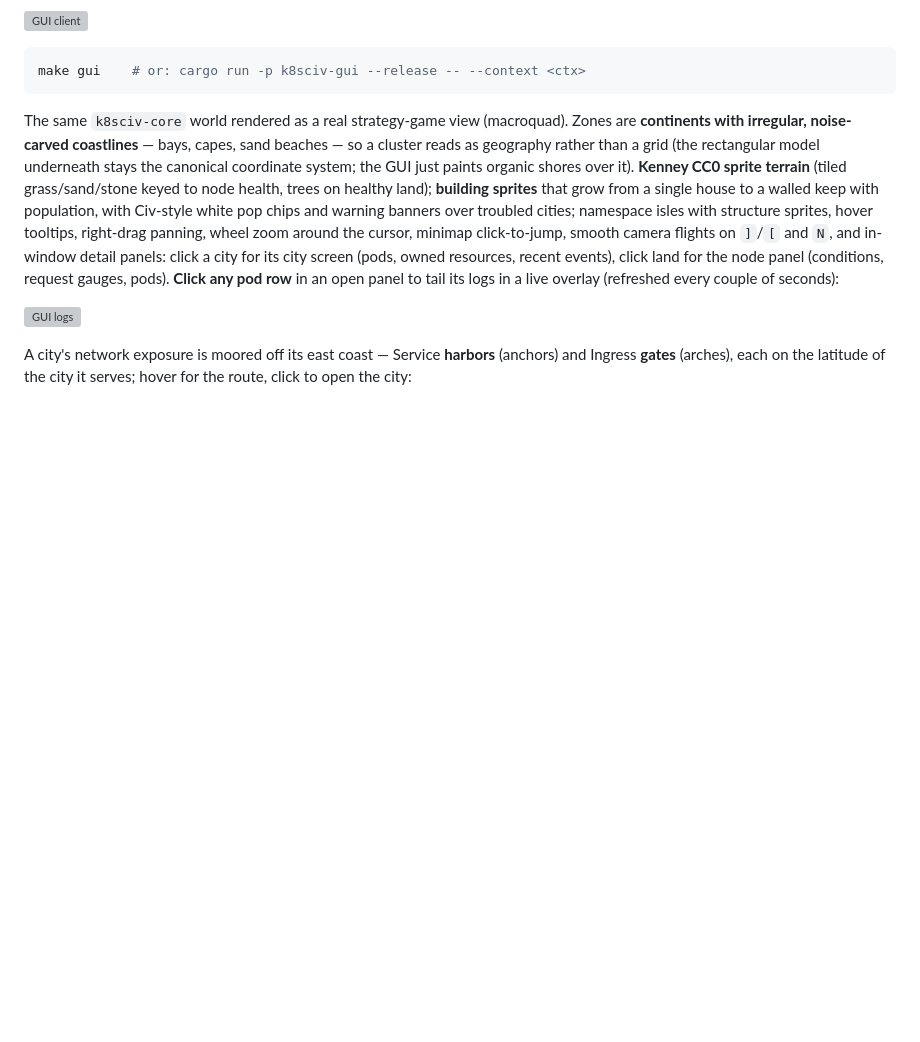
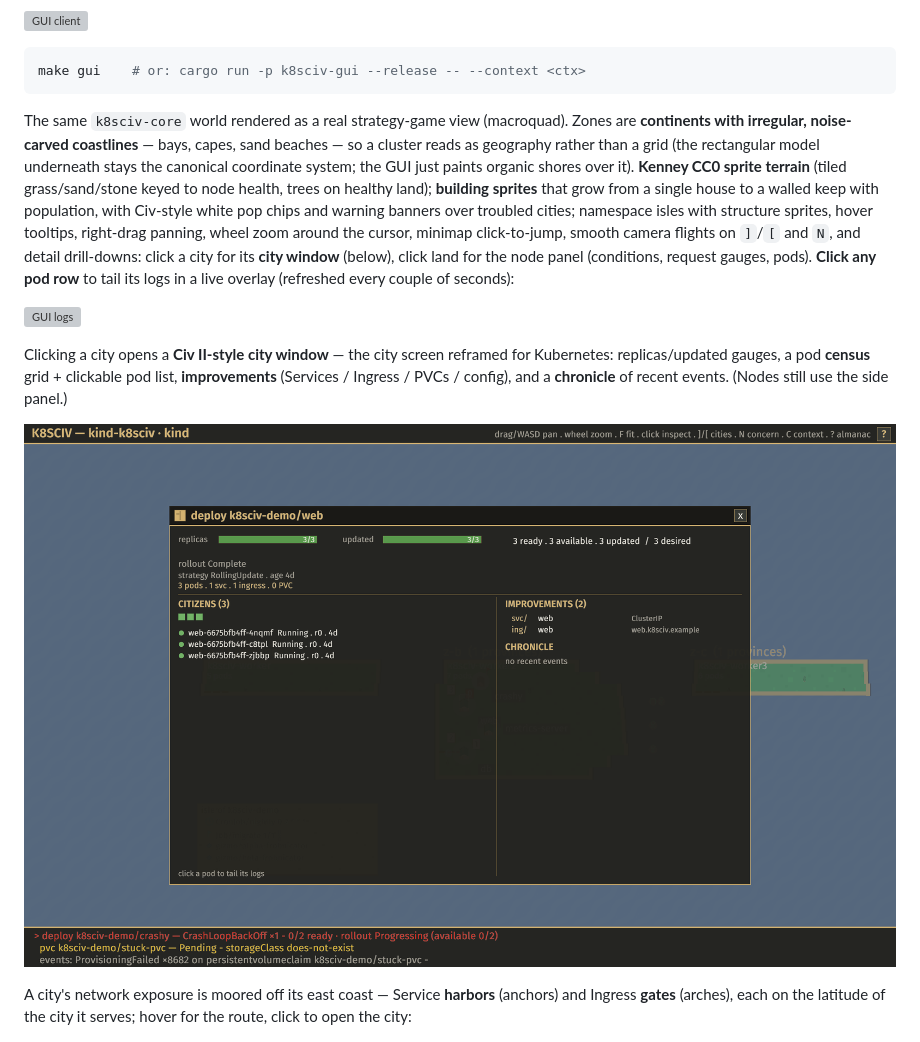
Before and after one commit to Kubernation/kubernation, a Markdown page: README.md, the part around the change. Drawn GitHub-style; pictures changed too: docs/gui-city.png (added); blank space fills up the shorter version; grey boxes are pictures that could not be loaded.

```diff
--- a/README.md
+++ b/README.md
@@ -92,12 +92,19 @@ single house to a walled keep with population, with Civ-style white pop
 chips and warning banners over troubled cities; namespace isles with
 structure sprites, hover tooltips, right-drag panning, wheel zoom around
 the cursor, minimap click-to-jump, smooth camera flights on `]`/`[` and
-`N`, and in-window detail panels: click a city for its city screen (pods,
-owned resources, recent events), click land for the node panel
-(conditions, request gauges, pods). **Click any pod row** in an open panel
-to tail its logs in a live overlay (refreshed every couple of seconds):
+`N`, and detail drill-downs: click a city for its **city window** (below),
+click land for the node panel (conditions, request gauges, pods). **Click
+any pod row** to tail its logs in a live overlay (refreshed every couple of
+seconds):
 
 ![GUI logs](docs/gui-logs.png)
+
+Clicking a city opens a **Civ II-style city window** — the city screen
+reframed for Kubernetes: replicas/updated gauges, a pod **census** grid +
+clickable pod list, **improvements** (Services / Ingress / PVCs / config),
+and a **chronicle** of recent events. (Nodes still use the side panel.)
+
+![GUI city](docs/gui-city.png)
 
 A city's network exposure is moored off its east coast — Service **harbors**
 (anchors) and Ingress **gates** (arches), each on the latitude of the city
```
Also changed, not shown: CLAUDE.md (+19 -5 lines), 3 other files.
